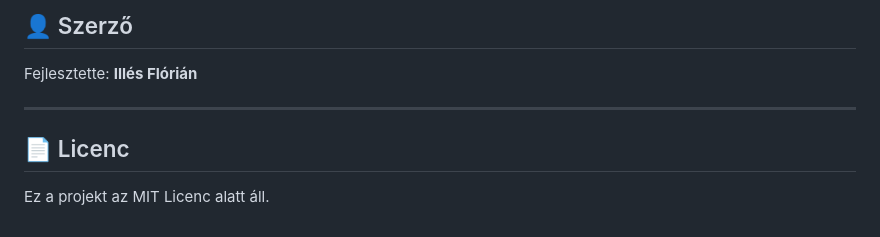
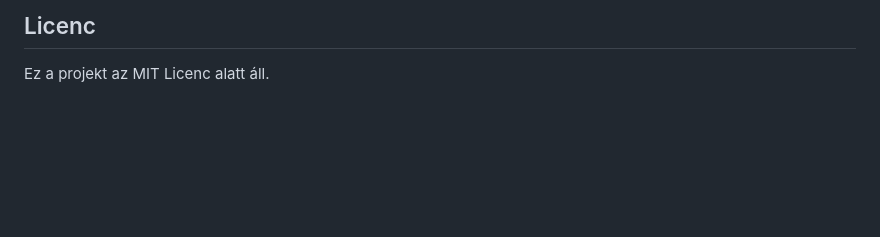
Before and after one commit to illesflorian55-prog/hulladek-radar, a Markdown page: README.md, the part around one of its changes. Rendered like a GitHub page; blank space fills up the shorter version.

```diff
--- a/README.md
+++ b/README.md
@@ -69,10 +64,4 @@ Közösségi hulladékbejelentő Progressive Web App (PWA), amely lehetővé tes
 
-## 👤 Szerző
-
-Fejlesztette: **Illés Flórián**
-
----
-
-## 📄 Licenc
+## Licenc
 
 Ez a projekt az MIT Licenc alatt áll.
```
Also changed, not shown: other parts of README.md (+37 -42 lines).
